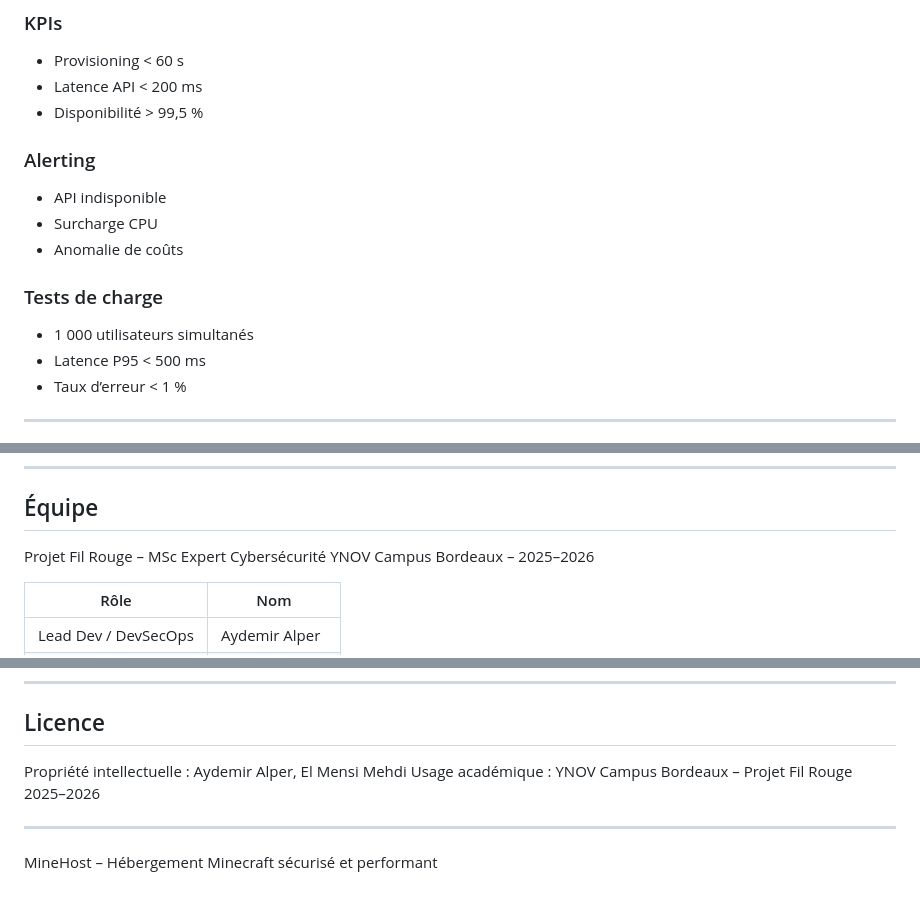
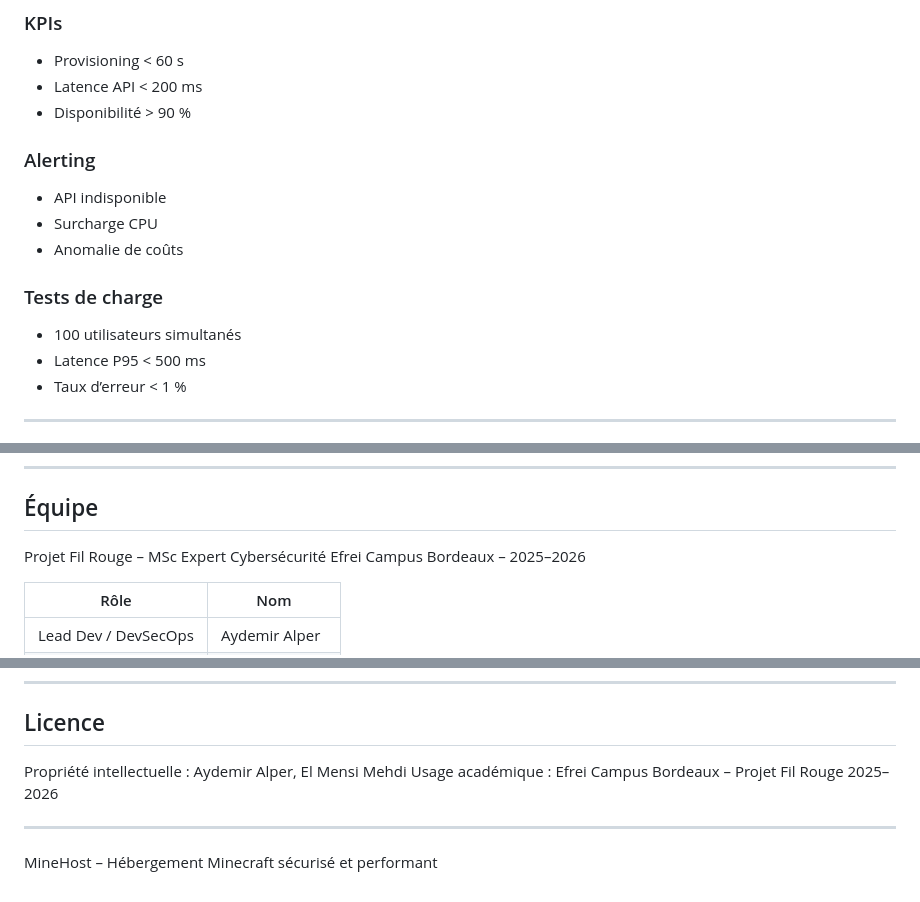
Before and after one commit to Maskass-z/minehost-terraform, a Markdown page: README.md, 3 parts joined by grey strips. Rendered like a GitHub page.

```diff
--- a/README.md
+++ b/README.md
@@ -246,7 +246,7 @@ terraform apply -var="vm_count=4"
 
 * Provisioning < 60 s
 * Latence API < 200 ms
-* Disponibilité > 99,5 %
+* Disponibilité > 90 %
 
 ### Alerting
 
@@ -256,7 +256,7 @@ terraform apply -var="vm_count=4"
 
 ### Tests de charge
 
-* 1 000 utilisateurs simultanés
+* 100 utilisateurs simultanés
 * Latence P95 < 500 ms
 * Taux d’erreur < 1 %
 
@@ -277,7 +277,7 @@ terraform apply -var="vm_count=4"
 ## Équipe
 
 Projet Fil Rouge – MSc Expert Cybersécurité
-YNOV Campus Bordeaux – 2025–2026
+Efrei Campus Bordeaux – 2025–2026
 
 | Rôle                 | Nom            |
 | -------------------- | -------------- |
@@ -298,7 +298,7 @@ YNOV Campus Bordeaux – 2025–2026
 ## Licence
 
 Propriété intellectuelle : Aydemir Alper, El Mensi Mehdi
-Usage académique : YNOV Campus Bordeaux – Projet Fil Rouge 2025–2026
+Usage académique : Efrei Campus Bordeaux – Projet Fil Rouge 2025–2026
 
 ---
 
```
